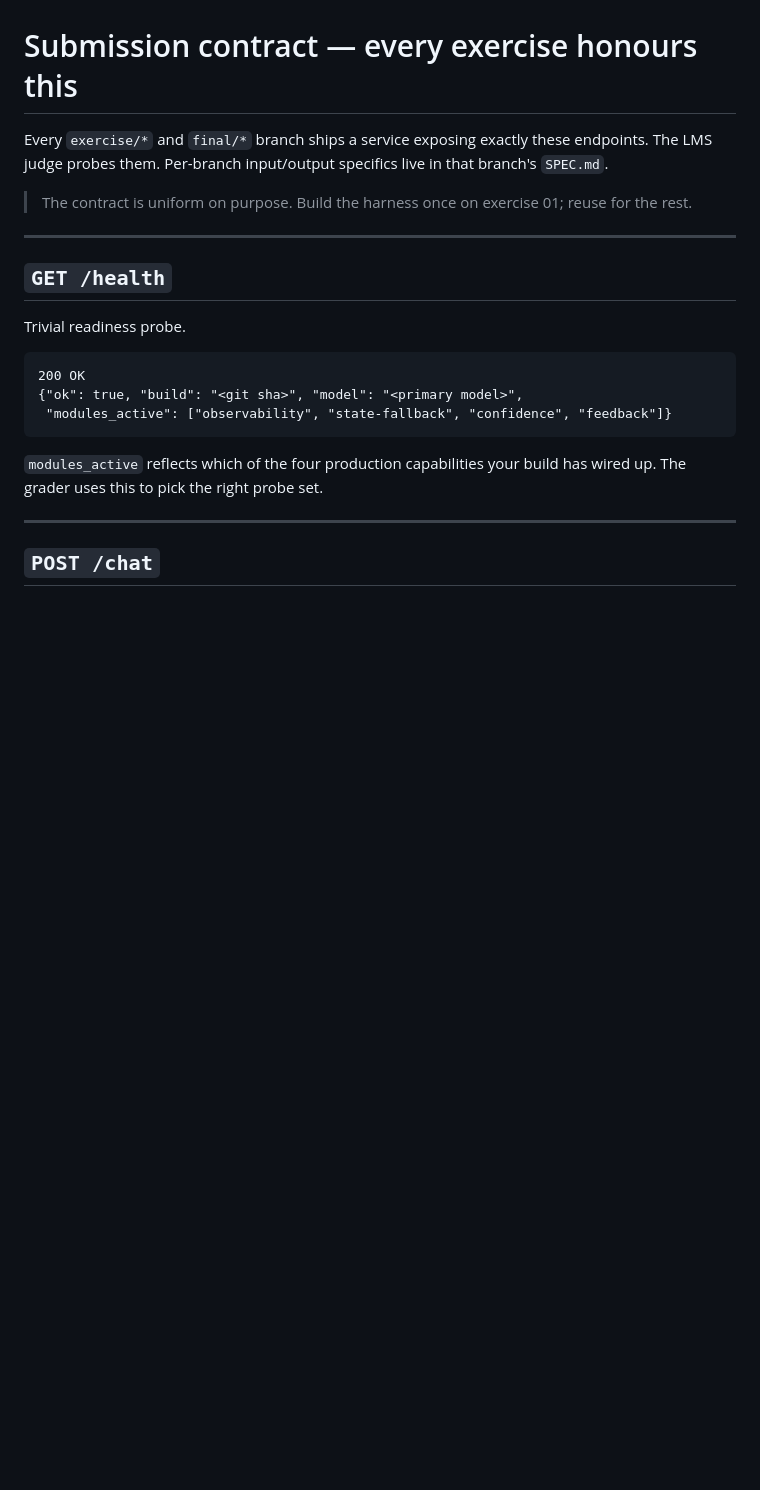
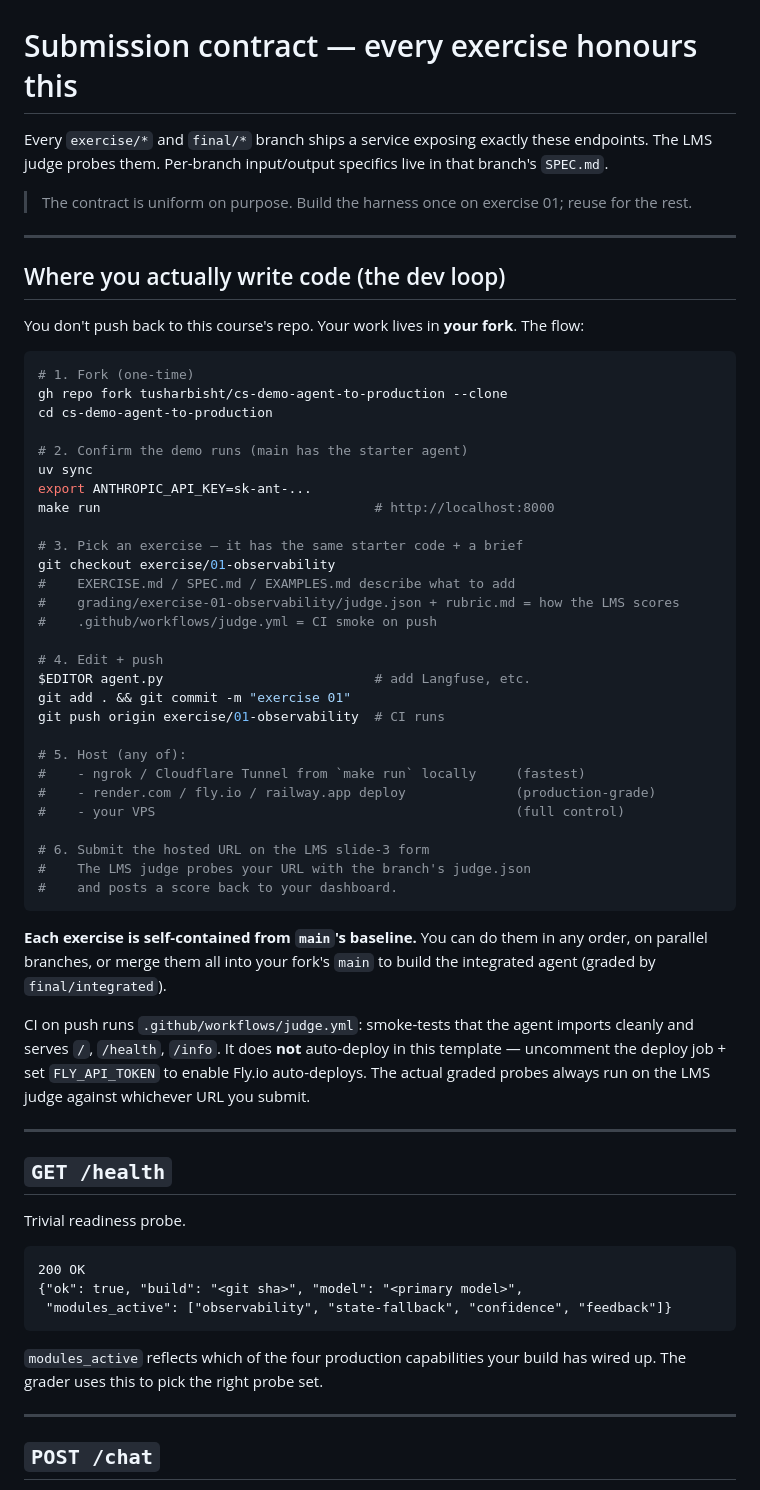
Before and after one commit to tusharbisht/cs-demo-agent-to-production, a Markdown page: SUBMISSION.md, the part around the change. Drawn GitHub-style; blank space fills up the shorter version.

Commit message:
SUBMISSION: prepend 'Where you actually write code' — fork-first dev loop
Per learner feedback, the dev loop was undocumented: SUBMISSION described
the API contract but not where to clone, where to edit, where to push.
Now leads with: gh repo fork → main runs the demo → checkout exercise/X
(has code+brief) → edit → push (CI runs) → host → submit URL.

Each exercise is self-contained from main's baseline; they can be done
in any order or merged together for final/integrated.

````diff
--- a/SUBMISSION.md
+++ b/SUBMISSION.md
@@ -3,6 +3,47 @@
 Every `exercise/*` and `final/*` branch ships a service exposing exactly these endpoints. The LMS judge probes them. Per-branch input/output specifics live in that branch's `SPEC.md`.
 
 > The contract is uniform on purpose. Build the harness once on exercise 01; reuse for the rest.
+
+---
+
+## Where you actually write code (the dev loop)
+
+You don't push back to this course's repo. Your work lives in **your fork**. The flow:
+
+```bash
+# 1. Fork (one-time)
+gh repo fork tusharbisht/cs-demo-agent-to-production --clone
+cd cs-demo-agent-to-production
+
+# 2. Confirm the demo runs (main has the starter agent)
+uv sync
+export ANTHROPIC_API_KEY=sk-ant-...
+make run                                   # http://localhost:8000
+
+# 3. Pick an exercise — it has the same starter code + a brief
+git checkout exercise/01-observability
+#    EXERCISE.md / SPEC.md / EXAMPLES.md describe what to add
+#    grading/exercise-01-observability/judge.json + rubric.md = how the LMS scores
+#    .github/workflows/judge.yml = CI smoke on push
+
+# 4. Edit + push
+$EDITOR agent.py                           # add Langfuse, etc.
+git add . && git commit -m "exercise 01"
+git push origin exercise/01-observability  # CI runs
+
+# 5. Host (any of):
+#    - ngrok / Cloudflare Tunnel from `make run` locally     (fastest)
+#    - render.com / fly.io / railway.app deploy              (production-grade)
+#    - your VPS                                              (full control)
+
+# 6. Submit the hosted URL on the LMS slide-3 form
+#    The LMS judge probes your URL with the branch's judge.json
+#    and posts a score back to your dashboard.
+```
+
+**Each exercise is self-contained from `main`'s baseline.** You can do them in any order, on parallel branches, or merge them all into your fork's `main` to build the integrated agent (graded by `final/integrated`).
+
+CI on push runs `.github/workflows/judge.yml`: smoke-tests that the agent imports cleanly and serves `/`, `/health`, `/info`. It does **not** auto-deploy in this template — uncomment the deploy job + set `FLY_API_TOKEN` to enable Fly.io auto-deploys. The actual graded probes always run on the LMS judge against whichever URL you submit.
 
 ---
 
````
